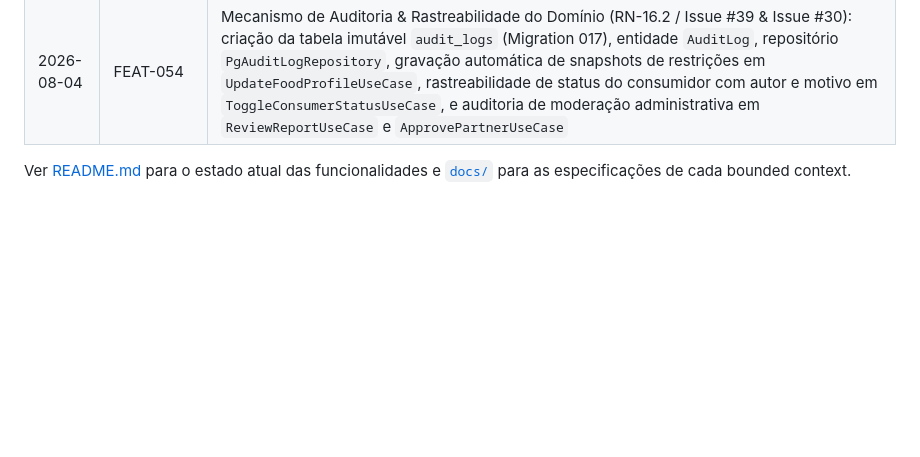
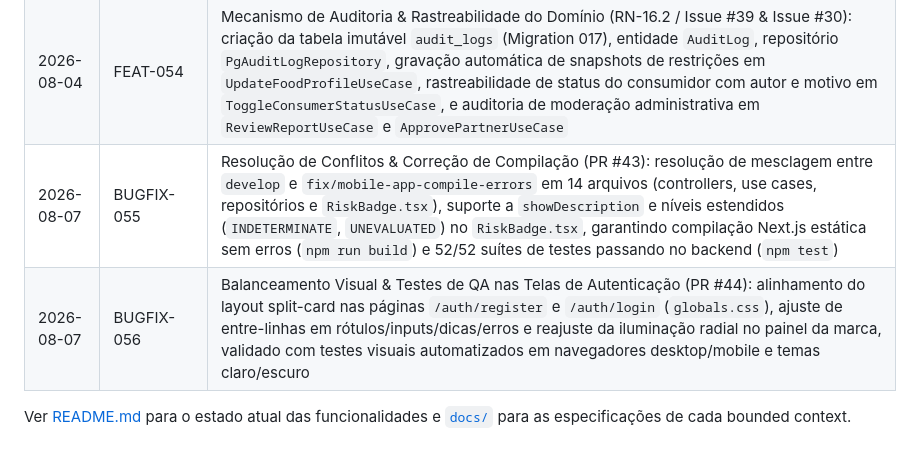
Before and after one commit to Celilac/celillac, a Markdown page: CHANGELOG.md, the part around the change. Rendered like a GitHub page; blank space fills up the shorter version.

Commit message:
docs(changelog): update CHANGELOG.md with PR #43 and PR #44 fixes and QA test validations

```diff
--- a/CHANGELOG.md
+++ b/CHANGELOG.md
@@ -60,8 +60,7 @@ Histórico de entregas do projeto. Formato: `Data | Feature | Descrição`.
 | 2026-08-04 | BUGFIX-052 | Correção da Exibição de Favoritos & Sincronização de Estado: inclusão de `LEFT JOIN` com `products` e `partners` em `PgFavoriteRepository` / `ListFavoritesUseCase` para retornar nome, marca, categoria e imagem dos favoritos, auto-checagem de favoritos no `FavoriteButton` ao carregar qualquer página de produto/parceiro, e acréscimo de botão de navegação direta `📦 Ver Detalhes do Produto` na página de Favoritos (`/favorites`) |
 | 2026-08-04 | BUGFIX-053 | Trava de Segurança RBAC 403 Forbidden & Redesenho Impeccable (Operate Mode) do Painel Admin: criação do `adminOnlyMiddleware` no backend e bloqueio estrito de rotas `/admin/*` para usuários não-ADMIN, tela de bloqueio 403 Forbidden nas páginas de administração do frontend, e redesenho da página `/admin/reports` com métricas KPI, segmented filter pills, accent borders por risco e visualização responsiva de alta densidade |
 | 2026-08-04 | FEAT-054 | Mecanismo de Auditoria & Rastreabilidade do Domínio (RN-16.2 / Issue #39 & Issue #30): criação da tabela imutável `audit_logs` (Migration 017), entidade `AuditLog`, repositório `PgAuditLogRepository`, gravação automática de snapshots de restrições em `UpdateFoodProfileUseCase`, rastreabilidade de status do consumidor com autor e motivo em `ToggleConsumerStatusUseCase`, e auditoria de moderação administrativa em `ReviewReportUseCase` e `ApprovePartnerUseCase` |
-
-
-
+| 2026-08-07 | BUGFIX-055 | Resolução de Conflitos & Correção de Compilação (PR #43): resolução de mesclagem entre `develop` e `fix/mobile-app-compile-errors` em 14 arquivos (controllers, use cases, repositórios e `RiskBadge.tsx`), suporte a `showDescription` e níveis estendidos (`INDETERMINATE`, `UNEVALUATED`) no `RiskBadge.tsx`, garantindo compilação Next.js estática sem erros (`npm run build`) e 52/52 suítes de testes passando no backend (`npm test`) |
+| 2026-08-07 | BUGFIX-056 | Balanceamento Visual & Testes de QA nas Telas de Autenticação (PR #44): alinhamento do layout split-card nas páginas `/auth/register` e `/auth/login` (`globals.css`), ajuste de entre-linhas em rótulos/inputs/dicas/erros e reajuste da iluminação radial no painel da marca, validado com testes visuais automatizados em navegadores desktop/mobile e temas claro/escuro |
 
 Ver [README.md](README.md) para o estado atual das funcionalidades e [`docs/`](docs/) para as especificações de cada bounded context.
```
